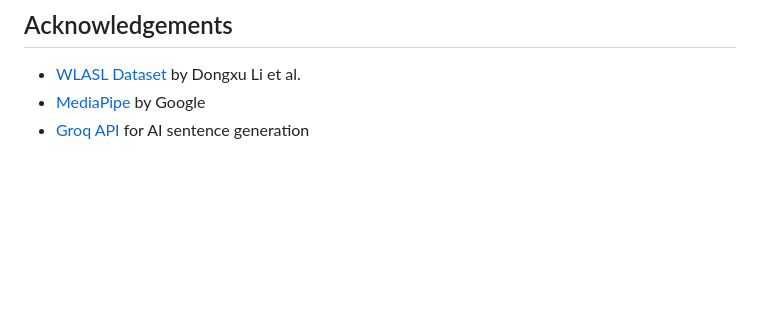
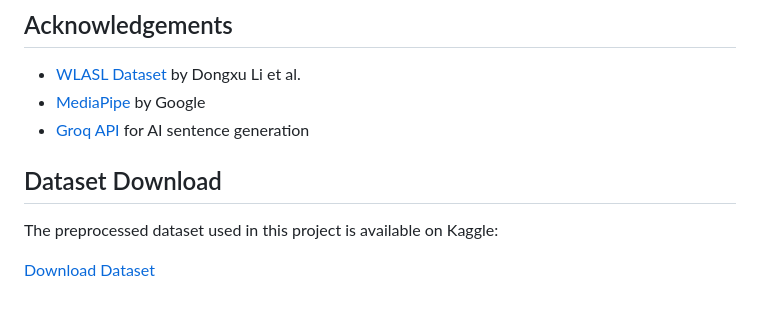
Before and after one commit to AwaisAli9012/ASL-Detection-FYP, a Markdown page: README.md, the part around the change. Drawn GitHub-style; blank space fills up the shorter version.

Commit message:
Added Kaggle dataset download link to README

```diff
--- a/README.md
+++ b/README.md
@@ -142,3 +142,8 @@ python det15class.py
 - [WLASL Dataset](https://github.com/dxli94/WLASL) by Dongxu Li et al.
 - [MediaPipe](https://mediapipe.dev/) by Google
 - [Groq API](https://console.groq.com) for AI sentence generation
+## Dataset Download
+
+The preprocessed dataset used in this project is available on Kaggle:
+
+[Download Dataset](https://www.kaggle.com/datasets/awaisali9012/sign-language-dataset)
```
